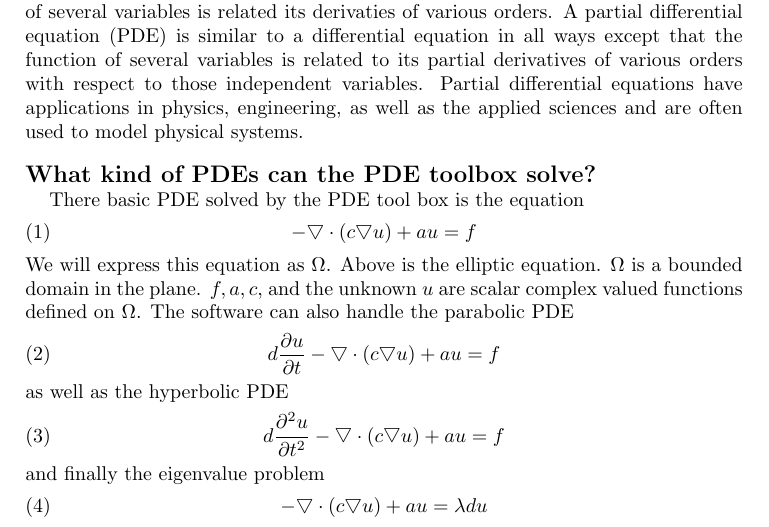
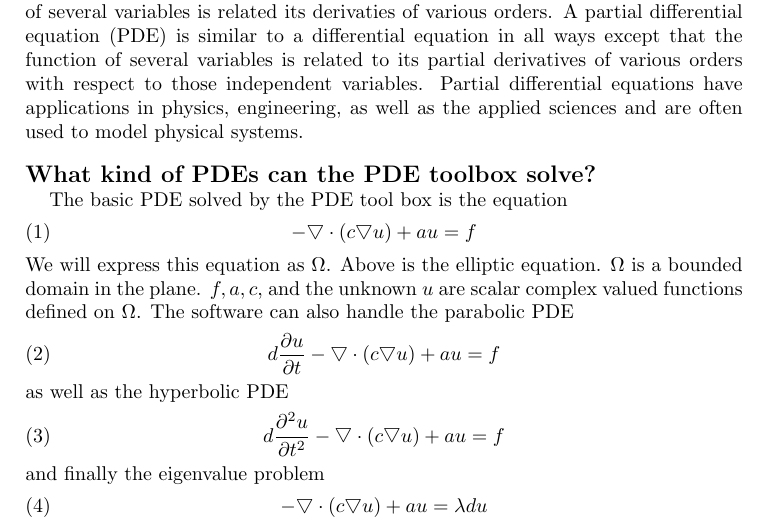
Before and after one commit to icrosby/matlabPDE, a LaTeX paper (Written_Tutorial_for_Project.tex): part of page 1 of 13, cut so that both start at the same text. Compiled offline with pdfLaTeX.

Commit message:
fixed typo in .tex

```diff
--- a/Written_Tutorial_for_Project.tex
+++ b/Written_Tutorial_for_Project.tex
@@ -36,7 +36,7 @@ A differential equation is a mathematical equation in which an unknown function
 \Large
 \textbf{What kind of PDEs can the PDE toolbox solve?} \par
 \normalsize
-There basic PDE solved by the PDE tool box is the equation
+The basic PDE solved by the PDE tool box is the equation
 \begin{equation}
 -\raisebox{.4ex}{$\bigtriangledown$} \cdot (c \raisebox{.4ex}{$\bigtriangledown$} u) + a u = f   \label{E:ellip}
 \end{equation}
```
